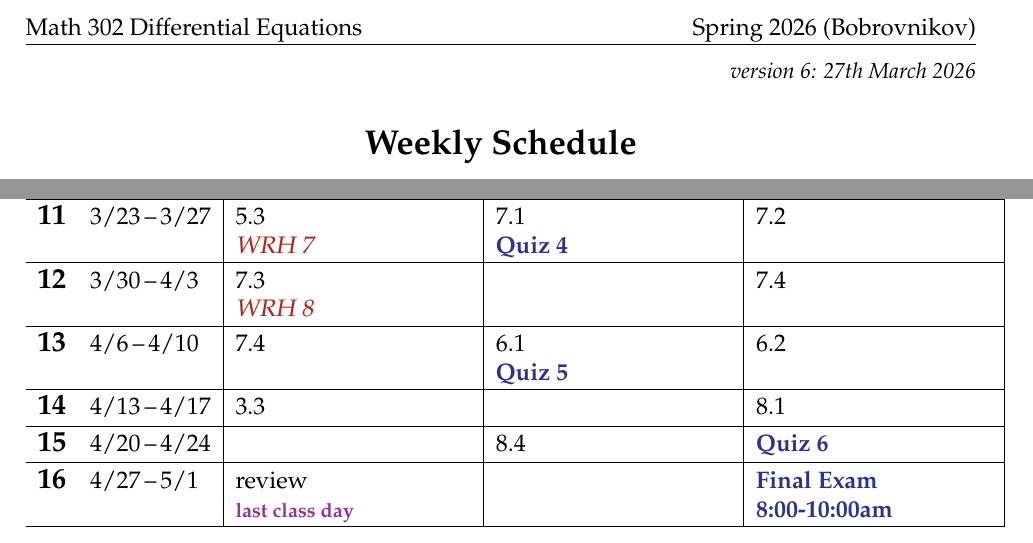
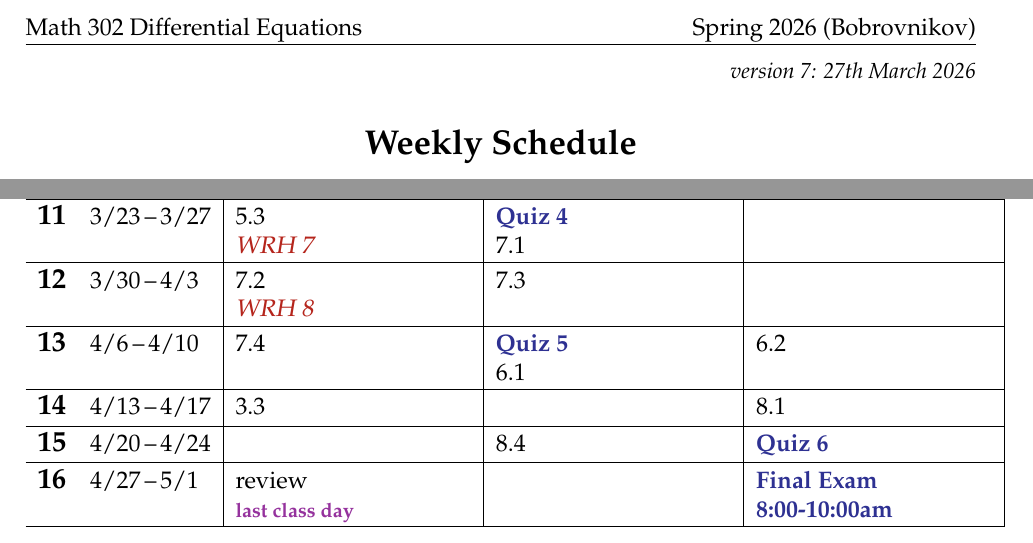
Before and after one commit to blackcurrantpi/ode, a LaTeX document (assets/general/s26/schedule.tex): two parts of the page, joined at a grey line, cut so that both start at the same text. Compiled offline with pdfLaTeX.

Commit message:
upd daily and schedule

```diff
--- a/assets/general/s26/schedule.tex
+++ b/assets/general/s26/schedule.tex
@@ -50,7 +50,7 @@ urlcolor=[rgb]{.88,.33,.88}}
 
 
 \begin{document}
-\hfill \small \emph{version 6: \today} \normalsize
+\hfill \small \emph{version 7: \today} \normalsize
 
 \bigskip\bigskip
 \centerline{\Large \textbf{Weekly Schedule}}
@@ -93,11 +93,11 @@ The schedule below is subject to changes!  See the public course webpage
 
 \wkday{10}{3/16}{3/20} & 5.1 &  &  \dl{withdraw} \\ \hline
 
-\wkday{11}{3/23}{3/27}   & 5.3\par\due{WRH 7} & 7.1 \par \ee{Quiz 4}& 7.2   \\ \hline
+\wkday{11}{3/23}{3/27}   & 5.3\par\due{WRH 7} & \ee{Quiz 4} \par 7.1&    \\ \hline
 %%
-\wkday{12}{3/30}{4/3} & 7.3 \par\due{WRH 8}\par  &  & 7.4 \\ \hline
+\wkday{12}{3/30}{4/3} & 7.2 \par\due{WRH 8}\par  & 7.3 &  \\ \hline
 
-\wkday{13}{4/6}{4/10} & 7.4\par & 6.1  \par \ee{Quiz 5} & 6.2 \\ \hline
+\wkday{13}{4/6}{4/10} & 7.4\par &  \ee{Quiz 5}  \par 6.1& 6.2 \\ \hline
 
 \wkday{14}{4/13}{4/17} & 3.3&  & 8.1 \\ \hline
 
```
Also changed, not shown: _data/daily.yml (+6 -12 lines), assets/general/s26/schedule.pdf.
